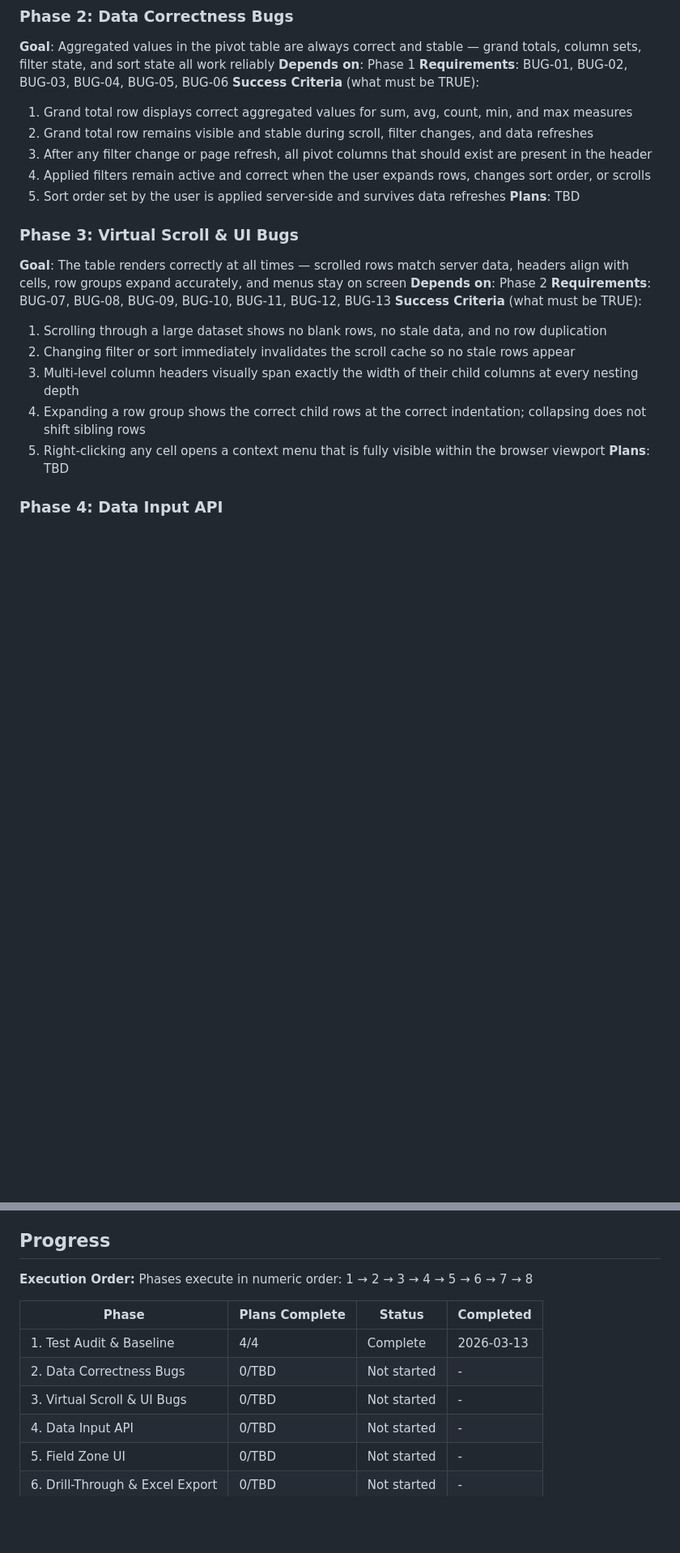
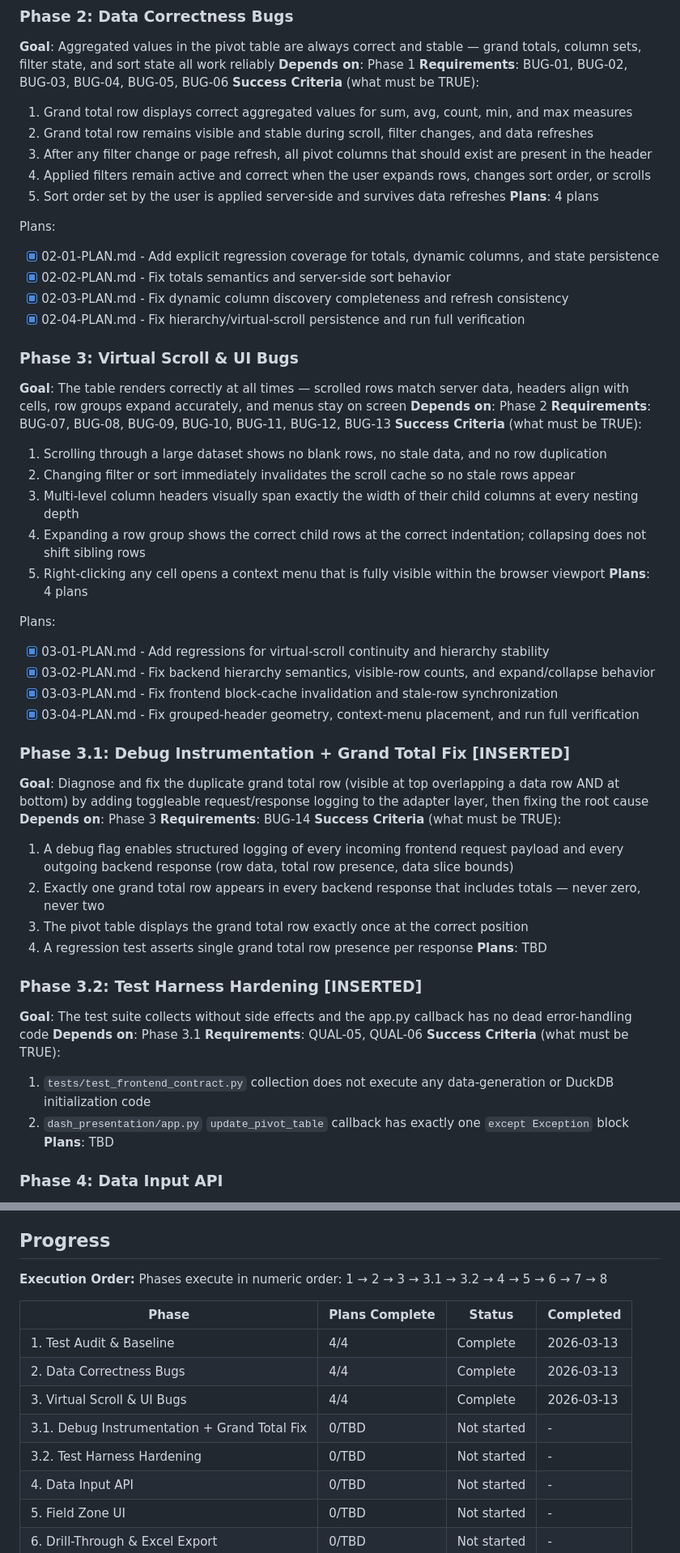
Before and after one commit to Ramzy22/pivot_engine, a Markdown page: .planning/ROADMAP.md, 2 parts joined by grey strips. Shown at 81% size. Rendered like a GitHub page; blank space fills up the shorter version.

```diff
--- a/.planning/ROADMAP.md
+++ b/.planning/ROADMAP.md
@@ -48,7 +50,13 @@ Plans:
   3. After any filter change or page refresh, all pivot columns that should exist are present in the header
   4. Applied filters remain active and correct when the user expands rows, changes sort order, or scrolls
   5. Sort order set by the user is applied server-side and survives data refreshes
-**Plans**: TBD
+**Plans**: 4 plans
+
+Plans:
+- [x] 02-01-PLAN.md - Add explicit regression coverage for totals, dynamic columns, and state persistence
+- [x] 02-02-PLAN.md - Fix totals semantics and server-side sort behavior
+- [x] 02-03-PLAN.md - Fix dynamic column discovery completeness and refresh consistency
+- [x] 02-04-PLAN.md - Fix hierarchy/virtual-scroll persistence and run full verification
 
 ### Phase 3: Virtual Scroll & UI Bugs
 **Goal**: The table renders correctly at all times — scrolled rows match server data, headers align with cells, row groups expand accurately, and menus stay on screen
@@ -60,6 +68,32 @@ Plans:
   3. Multi-level column headers visually span exactly the width of their child columns at every nesting depth
   4. Expanding a row group shows the correct child rows at the correct indentation; collapsing does not shift sibling rows
   5. Right-clicking any cell opens a context menu that is fully visible within the browser viewport
+**Plans**: 4 plans
+
+Plans:
+- [x] 03-01-PLAN.md - Add regressions for virtual-scroll continuity and hierarchy stability
+- [x] 03-02-PLAN.md - Fix backend hierarchy semantics, visible-row counts, and expand/collapse behavior
+- [x] 03-03-PLAN.md - Fix frontend block-cache invalidation and stale-row synchronization
+- [x] 03-04-PLAN.md - Fix grouped-header geometry, context-menu placement, and run full verification
+
+### Phase 3.1: Debug Instrumentation + Grand Total Fix [INSERTED]
+**Goal**: Diagnose and fix the duplicate grand total row (visible at top overlapping a data row AND at bottom) by adding toggleable request/response logging to the adapter layer, then fixing the root cause
+**Depends on**: Phase 3
+**Requirements**: BUG-14
+**Success Criteria** (what must be TRUE):
+  1. A debug flag enables structured logging of every incoming frontend request payload and every outgoing backend response (row data, total row presence, data slice bounds)
+  2. Exactly one grand total row appears in every backend response that includes totals — never zero, never two
+  3. The pivot table displays the grand total row exactly once at the correct position
+  4. A regression test asserts single grand total row presence per response
+**Plans**: TBD
+
+### Phase 3.2: Test Harness Hardening [INSERTED]
+**Goal**: The test suite collects without side effects and the app.py callback has no dead error-handling code
+**Depends on**: Phase 3.1
+**Requirements**: QUAL-05, QUAL-06
+**Success Criteria** (what must be TRUE):
+  1. `tests/test_frontend_contract.py` collection does not execute any data-generation or DuckDB initialization code
+  2. `dash_presentation/app.py` `update_pivot_table` callback has exactly one `except Exception` block
 **Plans**: TBD
 
 ### Phase 4: Data Input API
@@ -126,13 +160,15 @@ Plans:
 ## Progress
 
 **Execution Order:**
-Phases execute in numeric order: 1 → 2 → 3 → 4 → 5 → 6 → 7 → 8
+Phases execute in numeric order: 1 → 2 → 3 → 3.1 → 3.2 → 4 → 5 → 6 → 7 → 8
 
 | Phase | Plans Complete | Status | Completed |
 |-------|----------------|--------|-----------|
 | 1. Test Audit & Baseline | 4/4 | Complete   | 2026-03-13 |
-| 2. Data Correctness Bugs | 0/TBD | Not started | - |
-| 3. Virtual Scroll & UI Bugs | 0/TBD | Not started | - |
+| 2. Data Correctness Bugs | 4/4 | Complete | 2026-03-13 |
+| 3. Virtual Scroll & UI Bugs | 4/4 | Complete | 2026-03-13 |
+| 3.1. Debug Instrumentation + Grand Total Fix | 0/TBD | Not started | - |
+| 3.2. Test Harness Hardening | 0/TBD | Not started | - |
 | 4. Data Input API | 0/TBD | Not started | - |
 | 5. Field Zone UI | 0/TBD | Not started | - |
 | 6. Drill-Through & Excel Export | 0/TBD | Not started | - |
```
Also changed, not shown: other parts of .planning/ROADMAP.md (+4 -2 lines), .planning/REQUIREMENTS.md (+37 -28 lines).
